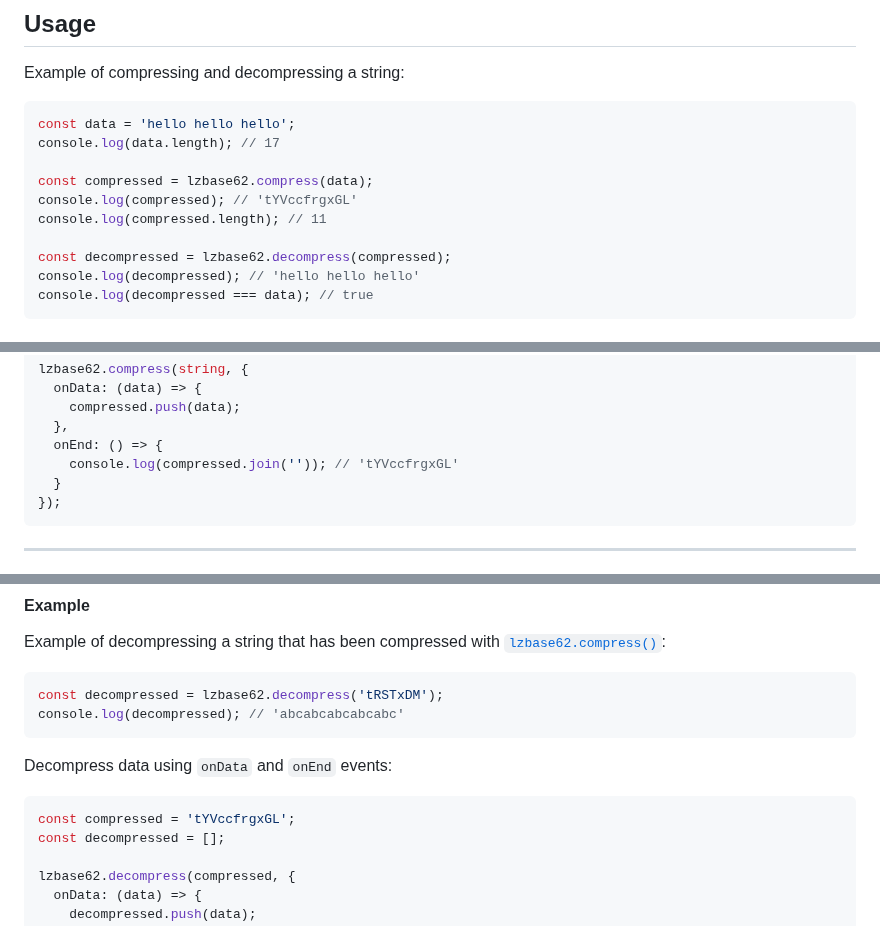
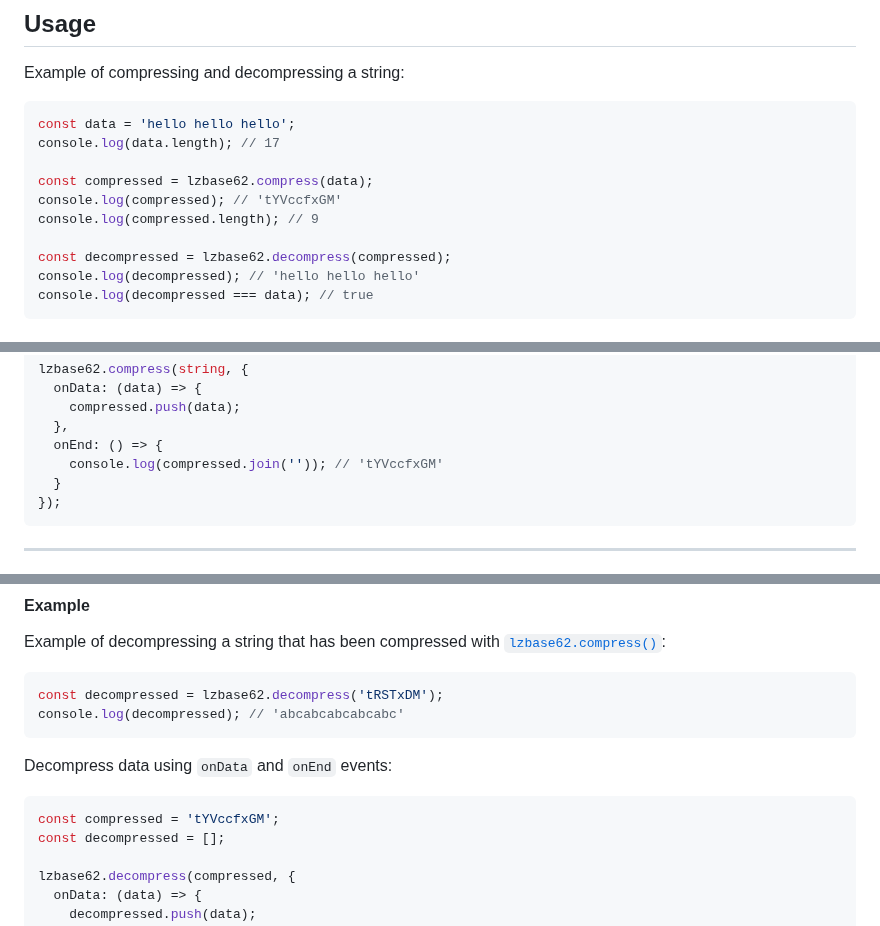
Before and after one commit to polygonplanet/lzbase62, a Markdown page: README.md, 3 parts joined by grey strips. Rendered like a GitHub page.

Commit message:
docs: fix example code in README.md

````diff
--- a/README.md
+++ b/README.md
@@ -58,8 +58,8 @@ const data = 'hello hello hello';
 console.log(data.length); // 17
 
 const compressed = lzbase62.compress(data);
-console.log(compressed); // 'tYVccfrgxGL'
-console.log(compressed.length); // 11
+console.log(compressed); // 'tYVccfxGM'
+console.log(compressed.length); // 9
 
 const decompressed = lzbase62.decompress(compressed);
 console.log(decompressed); // 'hello hello hello'
@@ -112,7 +112,7 @@ lzbase62.compress(string, {
     compressed.push(data);
   },
   onEnd: () => {
-    console.log(compressed.join('')); // 'tYVccfrgxGL'
+    console.log(compressed.join('')); // 'tYVccfxGM'
   }
 });
 ```
@@ -146,7 +146,7 @@ console.log(decompressed); // 'abcabcabcabcabc'
 Decompress data using `onData` and `onEnd` events:
 
 ```javascript
-const compressed = 'tYVccfrgxGL';
+const compressed = 'tYVccfxGM';
 const decompressed = [];
 
 lzbase62.decompress(compressed, {
````
